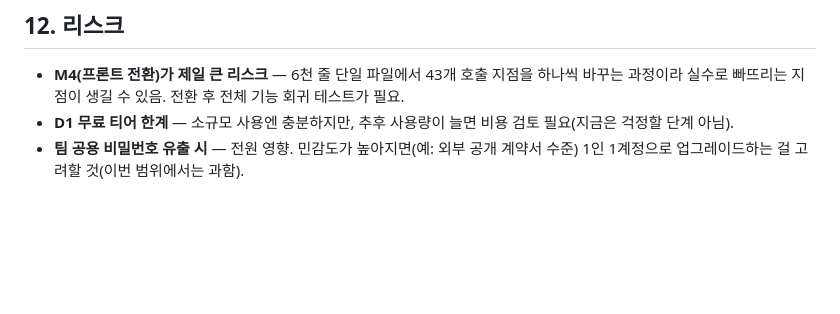
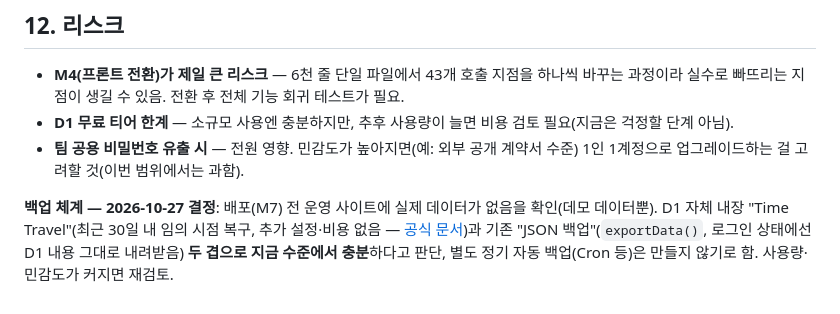
Before and after one commit to aneulim-maker/http-127.0.0.1-aneulim, a Markdown page: _src/schedule-manager/PHASE2_DESIGN.md, the part around the change. Drawn GitHub-style; blank space fills up the shorter version.

Commit message:
schedule-manager: record backup strategy decision before M7
Confirmed no real production data exists yet (demo data only), so no
export/migrate step is needed before deploying. Decided D1's built-in
Time Travel (30-day point-in-time recovery, always on) plus the
existing exportData() JSON backup (which now also captures D1's
state for a logged-in admin session) is sufficient for now - no
separate scheduled backup job.

Co-Authored-By: Claude Sonnet 5 <noreply@anthropic.com>

```diff
--- a/_src/schedule-manager/PHASE2_DESIGN.md
+++ b/_src/schedule-manager/PHASE2_DESIGN.md
@@ -449,3 +449,5 @@ npx wrangler d1 migrations apply schedule-manager-db --remote
 - **M4(프론트 전환)가 제일 큰 리스크** — 6천 줄 단일 파일에서 43개 호출 지점을 하나씩 바꾸는 과정이라 실수로 빠뜨리는 지점이 생길 수 있음. 전환 후 전체 기능 회귀 테스트가 필요.
 - **D1 무료 티어 한계** — 소규모 사용엔 충분하지만, 추후 사용량이 늘면 비용 검토 필요(지금은 걱정할 단계 아님).
 - **팀 공용 비밀번호 유출 시** — 전원 영향. 민감도가 높아지면(예: 외부 공개 계약서 수준) 1인 1계정으로 업그레이드하는 걸 고려할 것(이번 범위에서는 과함).
+
+**백업 체계 — 2026-10-27 결정**: 배포(M7) 전 운영 사이트에 실제 데이터가 없음을 확인(데모 데이터뿐). D1 자체 내장 "Time Travel"(최근 30일 내 임의 시점 복구, 추가 설정·비용 없음 — [공식 문서](https://developers.cloudflare.com/d1/reference/time-travel/))과 기존 "JSON 백업"(`exportData()`, 로그인 상태에선 D1 내용 그대로 내려받음) **두 겹으로 지금 수준에서 충분**하다고 판단, 별도 정기 자동 백업(Cron 등)은 만들지 않기로 함. 사용량·민감도가 커지면 재검토.
```
